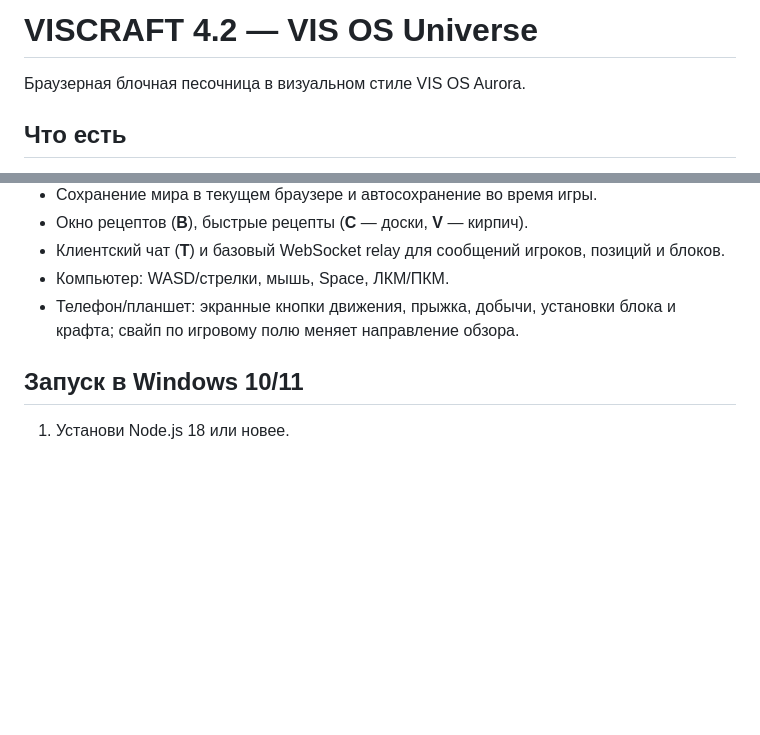
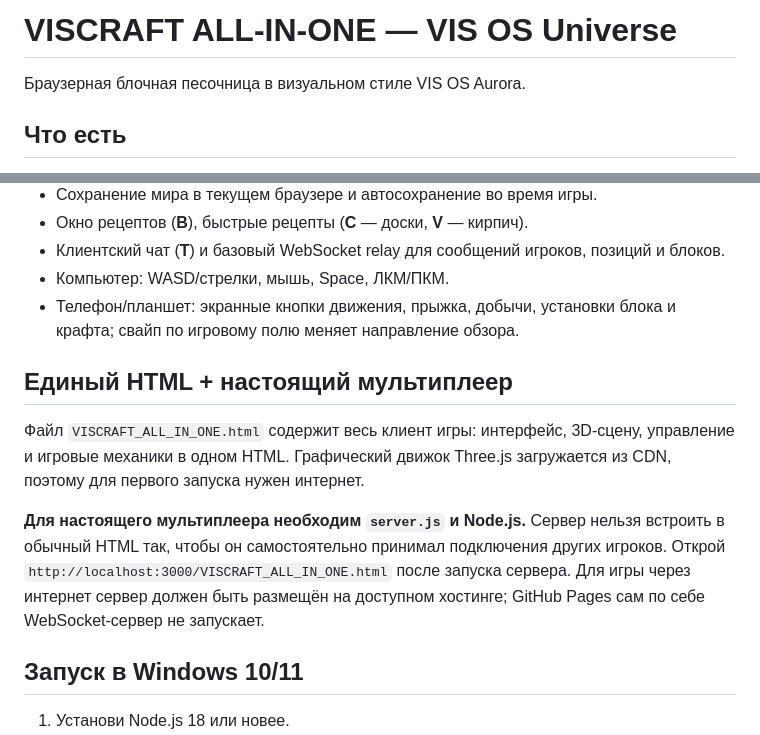
Before and after one commit to tjhtjdddvdv-lgtm/VIS-OS2.COM, a Markdown page: VISCRAFT/README_RU.md, 2 parts joined by grey strips. Rendered like a GitHub page; blank space fills up the shorter version.

Commit message:
Document all-in-one HTML and multiplayer server

```diff
--- a/VISCRAFT/README_RU.md
+++ b/VISCRAFT/README_RU.md
@@ -1,4 +1,4 @@
-# VISCRAFT 4.2 — VIS OS Universe
+# VISCRAFT ALL-IN-ONE — VIS OS Universe
 
 Браузерная блочная песочница в визуальном стиле VIS OS Aurora.
 
@@ -10,6 +10,12 @@
 - Клиентский чат (**T**) и базовый WebSocket relay для сообщений игроков, позиций и блоков.
 - Компьютер: WASD/стрелки, мышь, Space, ЛКМ/ПКМ.
 - Телефон/планшет: экранные кнопки движения, прыжка, добычи, установки блока и крафта; свайп по игровому полю меняет направление обзора.
+
+## Единый HTML + настоящий мультиплеер
+
+Файл `VISCRAFT_ALL_IN_ONE.html` содержит весь клиент игры: интерфейс, 3D-сцену, управление и игровые механики в одном HTML. Графический движок Three.js загружается из CDN, поэтому для первого запуска нужен интернет.
+
+**Для настоящего мультиплеера необходим `server.js` и Node.js.** Сервер нельзя встроить в обычный HTML так, чтобы он самостоятельно принимал подключения других игроков. Открой `http://localhost:3000/VISCRAFT_ALL_IN_ONE.html` после запуска сервера. Для игры через интернет сервер должен быть размещён на доступном хостинге; GitHub Pages сам по себе WebSocket-сервер не запускает.
 
 ## Запуск в Windows 10/11
 1. Установи Node.js 18 или новее.
```
